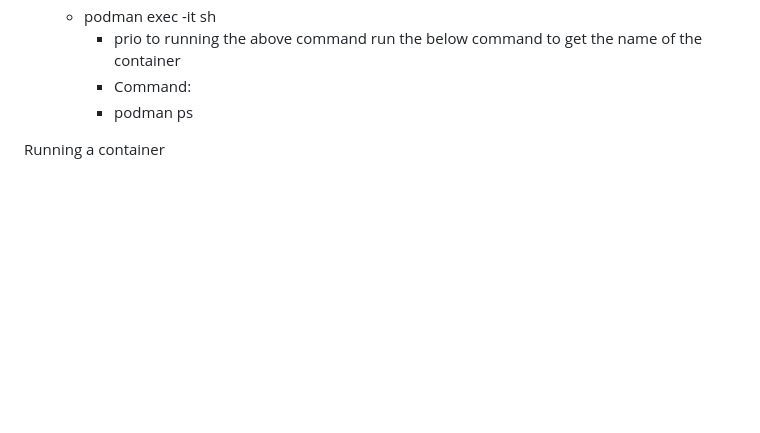
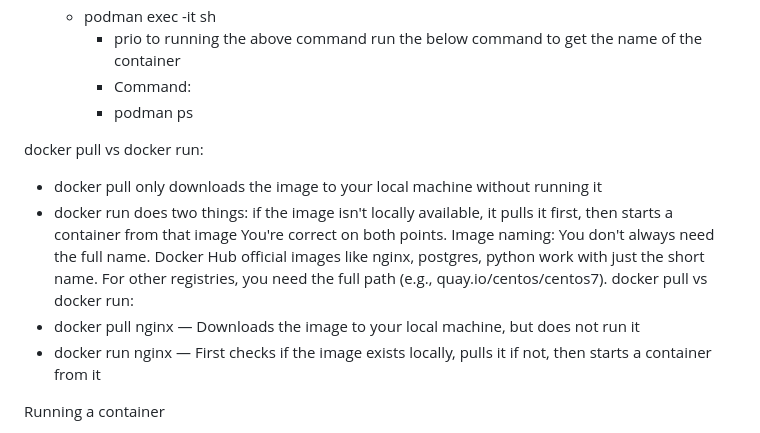
Before and after one commit to josh-butler93/obsidian-vaulTTY, a Markdown page: PodmanDesktop/podman_commands.md, the part around the change. Rendered like a GitHub page; blank space fills up the shorter version.

Commit message:
added run vs pull for containers to notes

```diff
--- a/PodmanDesktop/podman_commands.md
+++ b/PodmanDesktop/podman_commands.md
@@ -30,6 +30,15 @@ Connecting to Containers
     - prio to running the above command run the below command to get the name of the container
      - Command:
       - podman ps
+
+docker pull vs docker run:
+   - docker pull only downloads the image to your local machine without running it
+   - docker run does two things: if the image isn't locally available, it pulls it first, then starts a container from that image
+You're correct on both points.
+Image naming: You don't always need the full name. Docker Hub official images like nginx, postgres, python work with just the short name. For other registries, you need the full path (e.g., quay.io/centos/centos7).
+docker pull vs docker run:
+- docker pull nginx — Downloads the image to your local machine, but does not run it
+- docker run nginx — First checks if the image exists locally, pulls it if not, then starts a container from it
 
 Running a container
 - Command:
```
